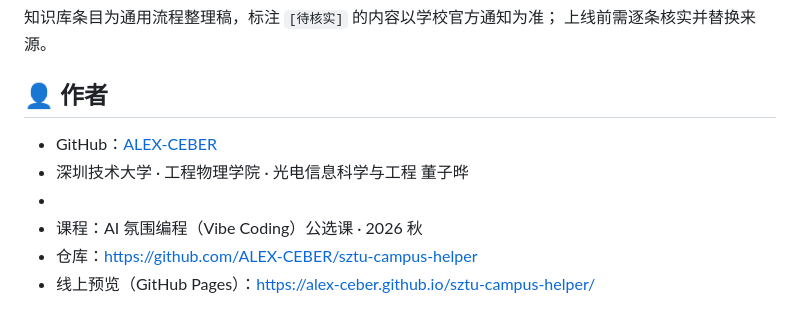
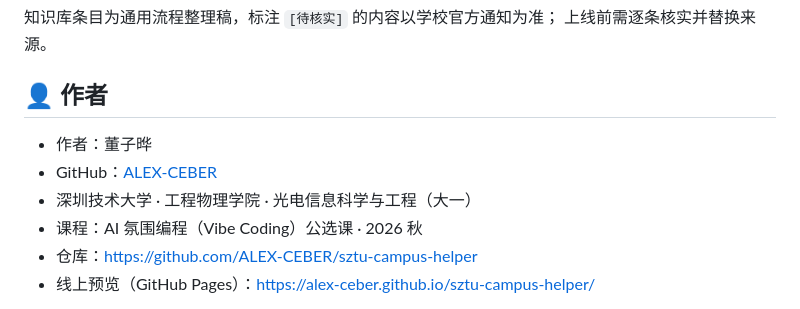
Before and after one commit to ALEX-CEBER/sztu-campus-helper, a Markdown page: README.md, the part around the change. Drawn GitHub-style.

Commit message:
文档：补充README作者信息（合并网页端编辑）

```diff
--- a/README.md
+++ b/README.md
@@ -59,9 +59,9 @@ python scripts/build_index.py   # 重新生成 data/qa.json，刷新网页即可
 上线前需逐条核实并替换来源。
 
 ## 👤 作者
+- 作者：董子晔
 - GitHub：[ALEX-CEBER](https://github.com/ALEX-CEBER)
-- 深圳技术大学 · 工程物理学院 · 光电信息科学与工程 董子晔
--
+- 深圳技术大学 · 工程物理学院 · 光电信息科学与工程（大一）
 - 课程：AI 氛围编程（Vibe Coding）公选课 · 2026 秋
 - 仓库：https://github.com/ALEX-CEBER/sztu-campus-helper
 - 线上预览（GitHub Pages）：https://alex-ceber.github.io/sztu-campus-helper/
```
